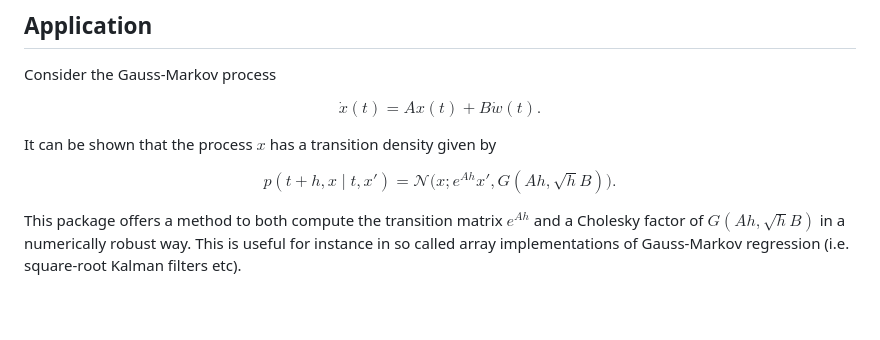
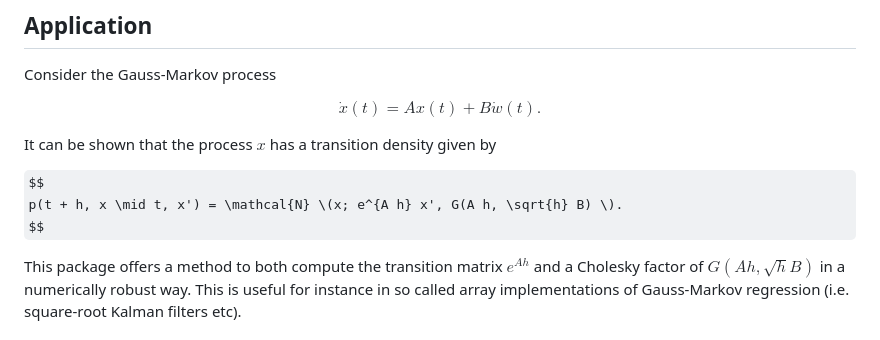
Before and after one commit to filtron/FiniteHorizonGramians.jl, a Markdown page: README.md, the part around the change. GitHub-like rendering; some formulas as TeX source; blank space fills up the shorter version.

```diff
--- a/README.md
+++ b/README.md
@@ -36,7 +36,7 @@ $$
 It can be shown that the process $x$ has a transition density given by
 
 $$
-p(t + h, x \mid t, x') = \mathcal{N}\big(x; e^{A h} x', G(A h, \sqrt{h} B) \big).
+p(t + h, x \mid t, x') = \mathcal{N} \(x; e^{A h} x', G(A h, \sqrt{h} B) \).
 $$
 
 This package offers a method to both compute the transition matrix $e^{A h}$ and a Cholesky factor of $G(A h, \sqrt{h} B)$ in a numerically robust way.
```
